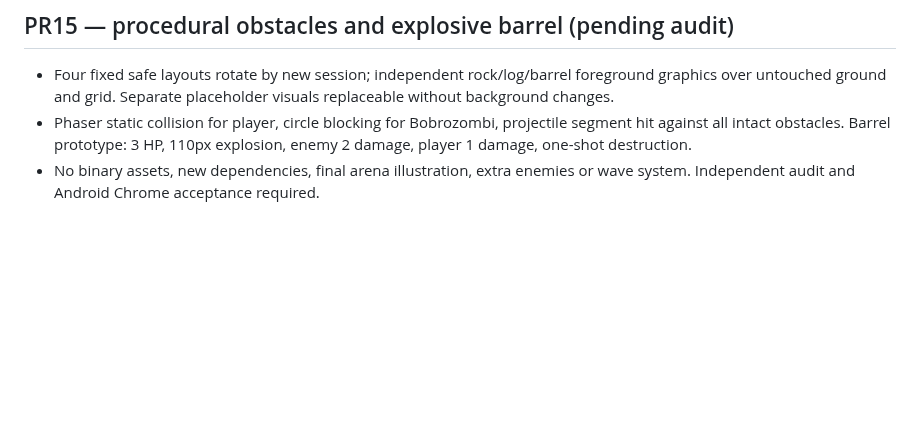
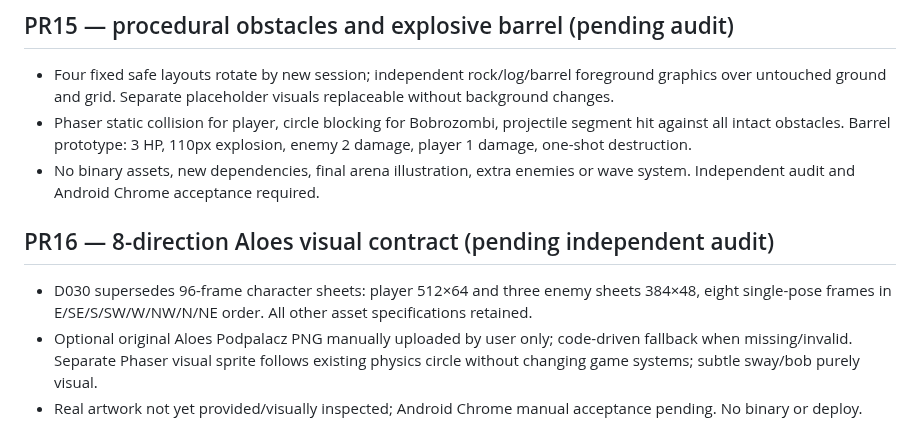
Before and after one commit to lukaszpeciak91-sys/klusoczlek, a Markdown page: docs/PROGRESS.md, the part around the change. Rendered like a GitHub page; blank space fills up the shorter version.

Commit message:
feat(pr16): supersede 96-frame character sheet with eight directional poses

```diff
--- a/docs/PROGRESS.md
+++ b/docs/PROGRESS.md
@@ -155,3 +155,8 @@ Po każdym scalonym PR: data, numer PR, dokładnie co działa, co nie działa, n
 - Four fixed safe layouts rotate by new session; independent rock/log/barrel foreground graphics over untouched ground and grid. Separate placeholder visuals replaceable without background changes.
 - Phaser static collision for player, circle blocking for Bobrozombi, projectile segment hit against all intact obstacles. Barrel prototype: 3 HP, 110px explosion, enemy 2 damage, player 1 damage, one-shot destruction.
 - No binary assets, new dependencies, final arena illustration, extra enemies or wave system. Independent audit and Android Chrome acceptance required.
+
+## PR16 — 8-direction Aloes visual contract (pending independent audit)
+- D030 supersedes 96-frame character sheets: player 512×64 and three enemy sheets 384×48, eight single-pose frames in E/SE/S/SW/W/NW/N/NE order. All other asset specifications retained.
+- Optional original Aloes Podpalacz PNG manually uploaded by user only; code-driven fallback when missing/invalid. Separate Phaser visual sprite follows existing physics circle without changing game systems; subtle sway/bob purely visual.
+- Real artwork not yet provided/visually inspected; Android Chrome manual acceptance pending. No binary or deploy.
```
